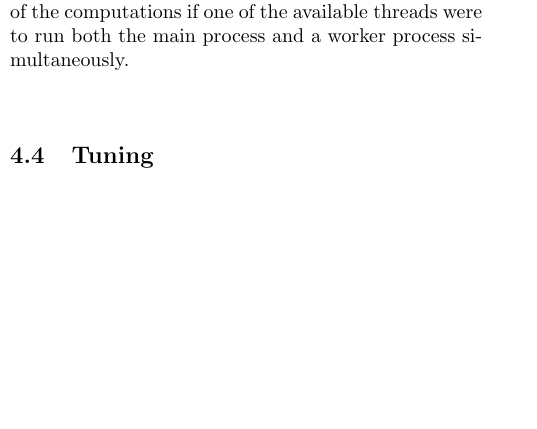
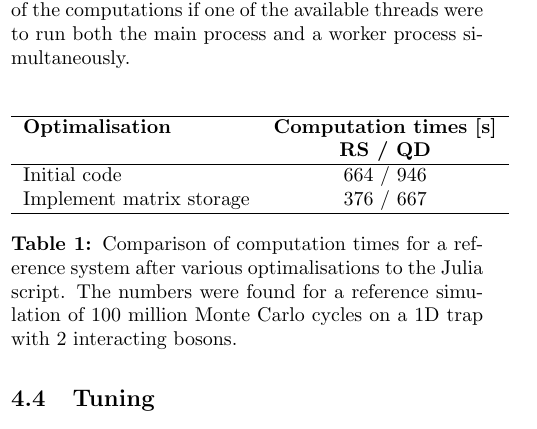
Before and after one commit to flarrek/FYS9411-Project-1, a LaTeX paper (report/FYS9411_project1.tex): part of one column of page 7 of 13, cut so that both start at the same text, the shorter picture padded with empty space. Compiled offline with pdfLaTeX.

Commit message:
Make figures and tables possible to add.

```diff
--- a/report/FYS9411_project1.tex
+++ b/report/FYS9411_project1.tex
@@ -1,10 +1,8 @@
 \documentclass[a4paper,8pt]{article}
 \usepackage[lmargin=20mm,rmargin=20mm,tmargin=20mm,bmargin=20mm]{geometry}
 \usepackage{multicol}
-
 \usepackage{graphicx}
-\usepackage{wrapfig}
-
+\usepackage[labelfont=bf]{caption}
 \usepackage{amsmath,amssymb}
 \usepackage{physics}
 \DeclareMathOperator{\mean}{mean}
@@ -299,21 +297,24 @@ Thorough numerical optimalisation was performed during development of the Julia
 
 The most demanding computation of the VMC method presented here is the calculation of the local energy $\var{epsilon}$ at each Monte Carlo cycle, calculated with the formula \eqref{compLocalenergy}. One should strive to minimise the amount of times this computation is done. Consider as an example the case when a move has been rejected so that the particles stay in the same configuration as in the last cycle. Then there is no point in recalculating the local energy -- instead the sampled value from the last cycle should simply be copied. This was implemented in the script from the start.
 
-Because the formula \eqref{compLocalenergy} involves a triple sum over the particle number $N$, great care should be taken to minimise the required calculations within the sum. Especially the norm calculations of the inter-particle distances $\Delta r_{ij}$ involved should be handled carefully. There are $N^2$ such distances at each cycle, a worst-case naive implementation would perform a total of $N^4$ norm calculations in the double loop and $2N^5$ norm calculations in the triple loop of \eqref{compLocalenergy} if calculated at each loop. A much better approach would be to store the $N^2$ values of $\Delta r_{ij}$ in a matrix and simply access the values in the loops. Then one could furthermore note that many of these values would not even have to be recalculated at each cycle -- because only one particle is moved at each cycle, indeed only the distances related to this particle need to be updated. Matrix storage like this was implemented for $\Delta r$ as a first optimalisation of the code as shown in table \ref{optTimes}. When handling matrices in any programming language, one should also keep in mind how matrices are stored in memory and cache. Julia uses the slightly counter-intuitive column-major storage, which means that matrices are stored column-wise in memory. Hence when looping through matrices in Julia, the inner loop should run through the first index of matrices for maximum speed. This is known as \textit{cache-friendly} looping, and was implemented as many places as possible in the script. This is why the relevant quantities are stored as \texttt{$\Delta$R[j,i]}$ = \Delta{r}_{ij}$ and so on. Later, matrix storage for the vector quantities $\vec{q}$ and $\vec{s}[\Delta r_{ij}] \equiv \vec{s}_{ij}$ was also implemented to a good speed-up. All storage is further described in the script comments.
+Because the formula \eqref{compLocalenergy} involves a triple sum over the particle number $N$, great care should be taken to minimise the required calculations within the sum. Especially the norm calculations of the inter-particle distances $\Delta r_{ij}$ involved should be handled carefully. There are $N^2$ such distances at each cycle, a worst-case naive implementation would perform a total of $N^4$ norm calculations in the double loop and $2N^5$ norm calculations in the triple loop of \eqref{compLocalenergy} if calculated at each loop. A much better approach would be to store the $N^2$ values of $\Delta r_{ij}$ in a matrix and simply access the values in the loops. Then one could furthermore note that many of these values would not even have to be recalculated at each cycle -- because only one particle is moved at each cycle, indeed only the distances related to this particle need to be updated. Matrix storage like this was implemented for $\Delta r$, but also for the vector quantities $\vec{q}$ and $\vec{s}[\Delta r_{ij}] \equiv \vec{s}_{ij}$, as a first optimalisation of the code as shown in table \ref{optTimes}. The matrix storage is further described in the script comments. When handling matrices in any programming language, one should also keep in mind how matrices are stored in memory and cache. Julia uses the slightly counter-intuitive column-major storage, which means that matrices are stored column-wise in memory. Hence when looping through matrices in Julia, the inner loop should run through the first index of matrices for maximum speed. This is known as \textit{cache-friendly} looping, and was implemented as many places as possible in the script. This is why the relevant quantities are stored as \texttt{$\Delta$R[j,i]}$ = \Delta{r}_{ij}$ and so on.
 
 The formula \eqref{compLocalenergy} was initially implemented using native vectorised Julia code including index slice access to vectors and the dot product. However, contrary to some other programming languages such as Python, Julia actually vectorises loops automatically, and vectorised code often turns out to be slower. Rewriting the vectorised code to plain loops, a speed-up of --- was achieved as shown in table \ref{optTimes}. This turns out to be the greatest speed-up of all the optimalisation performed, and should be kept in mind for future Julia implementations.
 
 Of course, parallellisation of the script also lead to a good speed-up of computation. Interestingly, the optimal number of worker threads turned out to be one thread less than the total amount of available threads on the computer. This was the case for both computers used with this project. This makes some sense as there is also a main thread, and although the main thread does not perform as heavy computations as the $T$ worker threads, it would still interfere with the flow of the computations if one of the available threads were to run both the main process and a worker process simultaneously.
 
-\begin{table}
-\begin{tabular}{lcc}
-	description & computation time [s] & allocations \\
-    1 & 2 & 3 \\
-    4 & 5 & 6 \\
+\begin{center}
+\begin{tabular}{lc}
+	\hline
+	\textbf{Optimalisation} & \textbf{Computation times [s]} \\
+	 & \textbf{RS / QD}\\
+	\hline
+    Initial code & 664 / 946 \\
+    Implement matrix storage & 376 / 667 \\
+    \hline
 \end{tabular}
-\caption{Yo for faen.}
-\label{optTimes}
-\end{table}
+\captionof{table}{Comparison of computation times for a reference system after various optimalisations to the Julia script. The numbers were found for a reference simulation of 100 million Monte Carlo cycles on a 1D trap with 2 interacting bosons.}\label{optTimes}
+\end{center}
 
 
 \subsection{Tuning}\label{tuning}
```
Also changed, not shown: report/FYS9411_project1.pdf, report/figResampling.pdf (deleted), report/figResampling.png, report/FYS9411_project1.tex (9 more changed lines), 3 other files.
